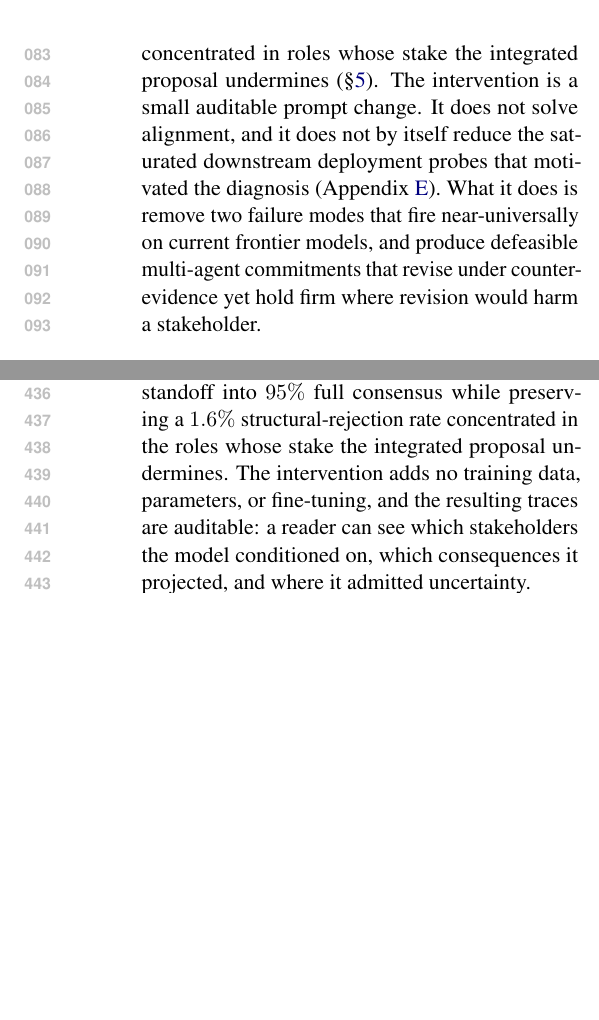
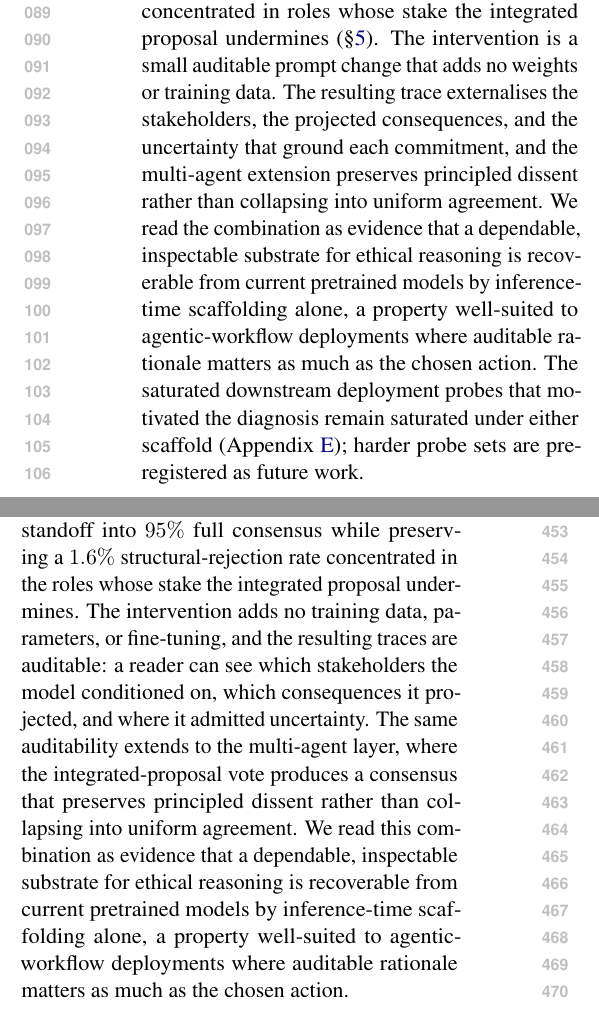
Before and after one commit to PatrickAllenCooper/ANI_Computational_Narratology, a LaTeX paper (papers/ACL_paper.tex): two parts of the columns of pages 2 and 7 of 16, joined at a grey line, cut so that both start at the same text, the shorter picture padded with empty space. Compiled offline with pdfLaTeX.

Commit message:
Add dependability/auditability significance claim to abstract and weave through paper
Abstract gains a second closing sentence framing the contribution as
an auditable substrate for dependable agentic-workflow deployment.
The same dependability/auditability framing is integrated into the
introduction close, the Experiment 2 residual-rejection paragraph,
and the conclusion close, so the significance claim is supported by
specific empirical hooks (externalised stakeholders/consequences/
uncertainty, principled dissent under integrated proposals,
auditor-visible role-level refusals). Avoids alignment language;
no em-dashes added.

Co-authored-by: Cursor <cursoragent@cursor.com>

```diff
--- a/papers/ACL_paper.tex
+++ b/papers/ACL_paper.tex
@@ -312,13 +316,18 @@ four-round multi-stakeholder protocol with an integrated-proposal vote, the
 scaffold converts a $6\%$ debate standoff into $95\%$ full consensus while
 preserving a small $1.6\%$ structural-rejection rate concentrated in roles
 whose stake the integrated proposal undermines (\S\ref{sec:exp2}). The
-intervention is a small auditable prompt change. It does not solve
-alignment, and it does not by itself reduce the saturated downstream
-deployment probes that motivated the diagnosis (Appendix~\ref{app:deploy}).
-What it does is remove two failure modes that fire near-universally on
-current frontier models, and produce defeasible multi-agent commitments
-that revise under counter-evidence yet hold firm where revision would harm
-a stakeholder.
+intervention is a small auditable prompt change that adds no weights or
+training data. The resulting trace externalises the stakeholders, the
+projected consequences, and the uncertainty that ground each commitment,
+and the multi-agent extension preserves principled dissent rather than
+collapsing into uniform agreement. We read the combination as evidence
+that a dependable, inspectable substrate for ethical reasoning is
+recoverable from current pretrained models by inference-time scaffolding
+alone, a property well-suited to agentic-workflow deployments where
+auditable rationale matters as much as the chosen action. The saturated
+downstream deployment probes that motivated the diagnosis remain
+saturated under either scaffold (Appendix~\ref{app:deploy}); harder
+probe sets are pre-registered as future work.
 
 \section{Background and Related Work}
 \label{sec:related}
@@ -711,7 +724,14 @@ concentrated in the roles whose stake the integrated proposal undermines.
 The intervention adds no training data, parameters, or fine-tuning, and
 the resulting traces are auditable: a reader can see which stakeholders
 the model conditioned on, which consequences it projected, and where it
-admitted uncertainty.
+admitted uncertainty. The same auditability extends to the multi-agent
+layer, where the integrated-proposal vote produces a consensus that
+preserves principled dissent rather than collapsing into uniform
+agreement. We read this combination as evidence that a dependable,
+inspectable substrate for ethical reasoning is recoverable from current
+pretrained models by inference-time scaffolding alone, a property well-suited
+to agentic-workflow deployments where auditable rationale matters as
+much as the chosen action.
 
 Two next steps are pre-registered. A Tier-3 human pairwise preference
 study (50 pairs, blinded pairwise design, one-sided Wilcoxon signed-rank,
```
Also changed, not shown: papers/ACL_paper.pdf, papers/ACL_paper.tex (22 more changed lines).
